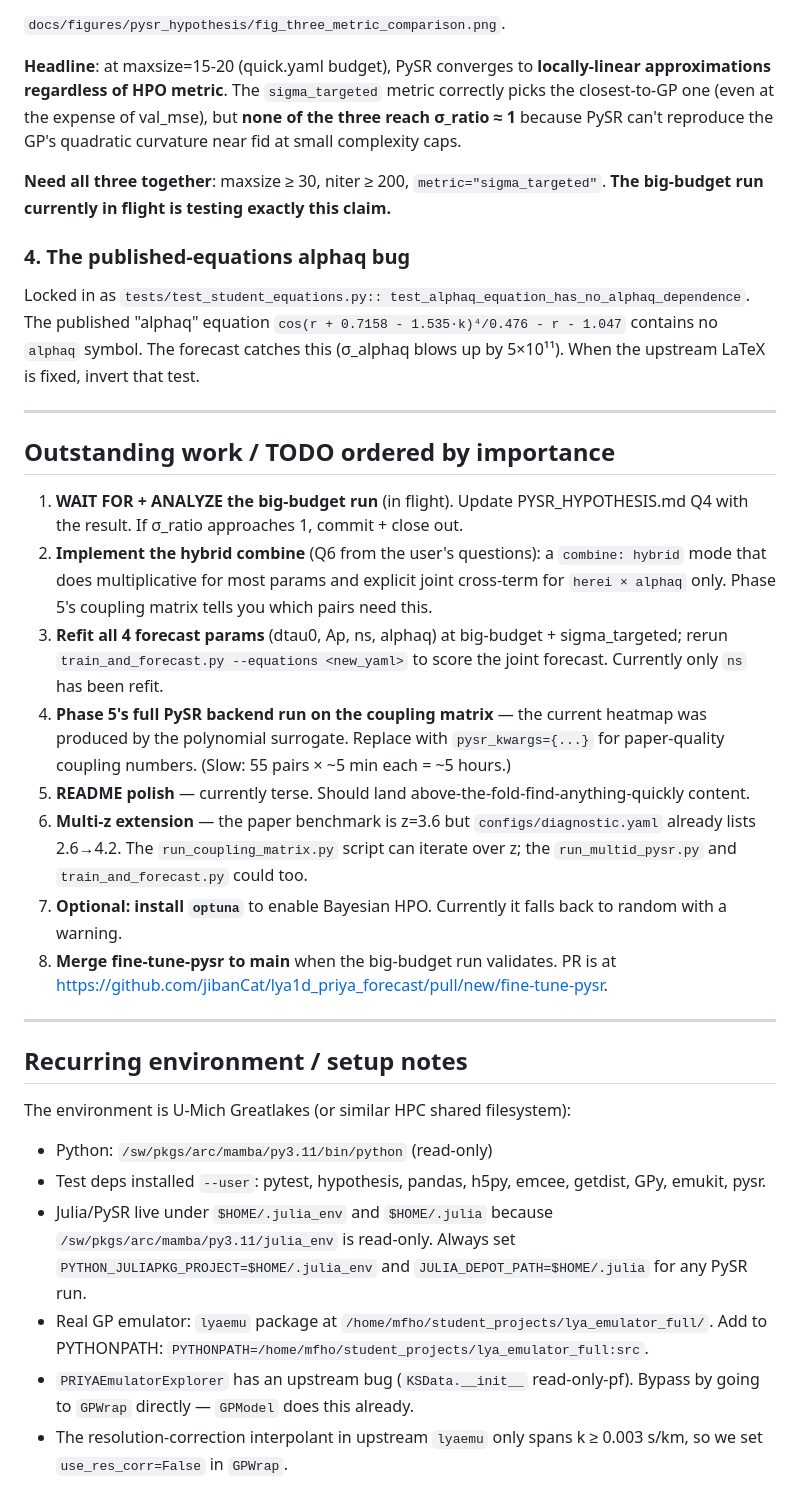
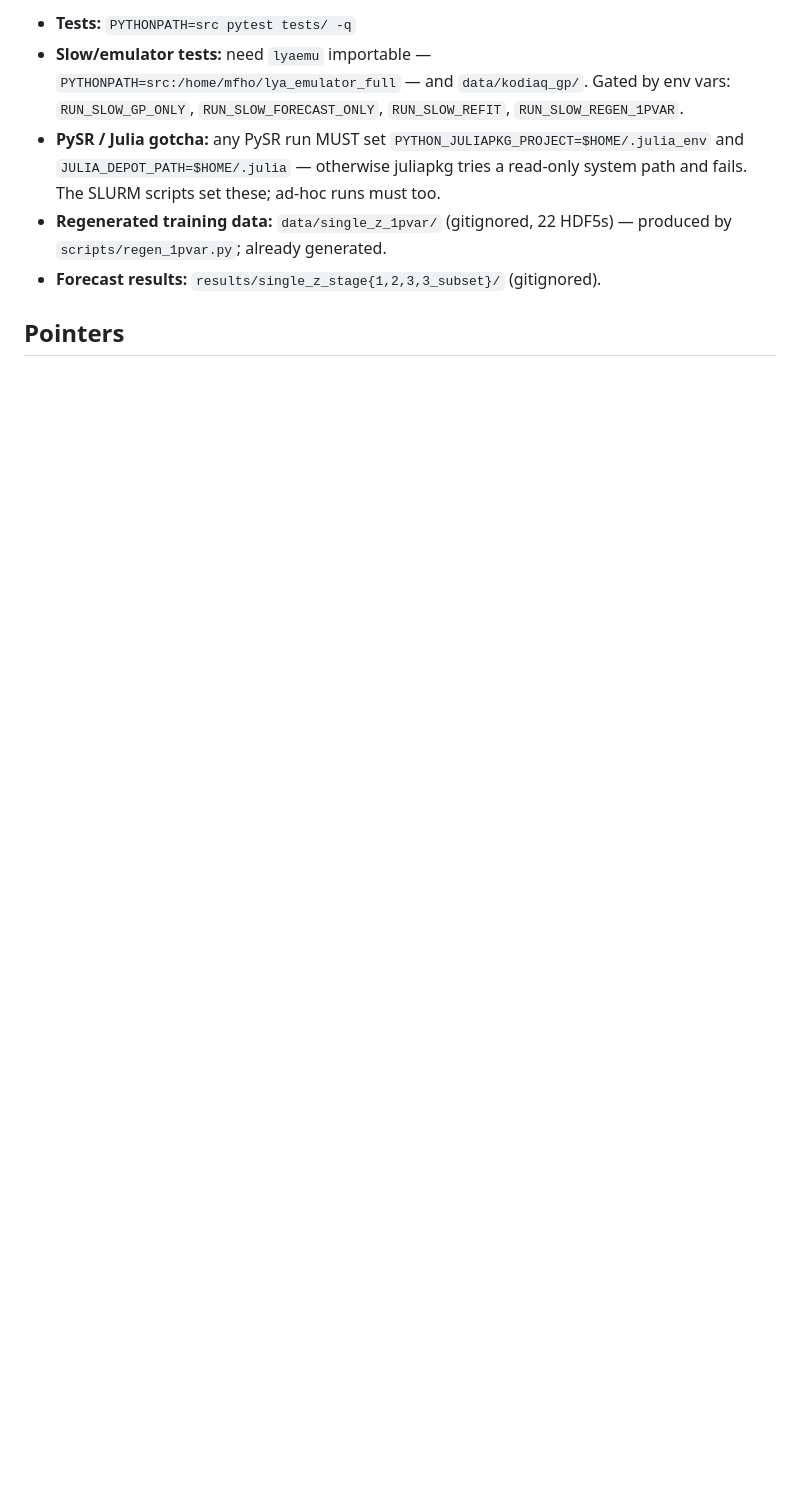
Before and after one commit to jibanCat/lya1d_priya_forecast, a Markdown page: HANDOFF.md, the part around one of its changes. Rendered like a GitHub page; blank space fills up the shorter version.

Commit message:
Refresh HANDOFF.md — current single-z pipeline state, Stage 6 ready
Co-Authored-By: Claude Opus 4.7 (1M context) <noreply@anthropic.com>

```diff
--- a/HANDOFF.md
+++ b/HANDOFF.md
@@ -143,75 +99,17 @@ Five hypotheses tested:
 
-`docs/figures/pysr_hypothesis/fig_three_metric_comparison.png`.
+- **Tests:** `PYTHONPATH=src pytest tests/ -q`
+- **Slow/emulator tests:** need `lyaemu` importable —
+  `PYTHONPATH=src:/home/mfho/lya_emulator_full` — and `data/kodiaq_gp/`.
+  Gated by env vars: `RUN_SLOW_GP_ONLY`, `RUN_SLOW_FORECAST_ONLY`,
+  `RUN_SLOW_REFIT`, `RUN_SLOW_REGEN_1PVAR`.
+- **PySR / Julia gotcha:** any PySR run MUST set
+  `PYTHON_JULIAPKG_PROJECT=$HOME/.julia_env` and
+  `JULIA_DEPOT_PATH=$HOME/.julia` — otherwise juliapkg tries a read-only
+  system path and fails. The SLURM scripts set these; ad-hoc runs must too.
+- **Regenerated training data:** `data/single_z_1pvar/` (gitignored, 22
+  HDF5s) — produced by `scripts/regen_1pvar.py`; already generated.
+- **Forecast results:** `results/single_z_stage{1,2,3,3_subset}/`
+  (gitignored).
 
-**Headline**: at maxsize=15-20 (quick.yaml budget), PySR converges to
-**locally-linear approximations regardless of HPO metric**. The
-`sigma_targeted` metric correctly picks the closest-to-GP one (even
-at the expense of val_mse), but **none of the three reach σ_ratio ≈ 1**
-because PySR can't reproduce the GP's quadratic curvature near fid at
-small complexity caps.
+## Pointers
 
-**Need all three together**: maxsize ≥ 30, niter ≥ 200,
-`metric="sigma_targeted"`. **The big-budget run currently in flight
-is testing exactly this claim.**
-
-### 4. The published-equations alphaq bug
-
-Locked in as `tests/test_student_equations.py::
-test_alphaq_equation_has_no_alphaq_dependence`. The published
-"alphaq" equation `cos(r + 0.7158 - 1.535·k)⁴/0.476 - r - 1.047`
-contains no `alphaq` symbol. The forecast catches this (σ_alphaq
-blows up by 5×10¹¹). When the upstream LaTeX is fixed, invert that
-test.
-
----
-
-## Outstanding work / TODO ordered by importance
-
-1. **WAIT FOR + ANALYZE the big-budget run** (in flight). Update
-   PYSR_HYPOTHESIS.md Q4 with the result. If σ_ratio approaches 1,
-   commit + close out.
-2. **Implement the hybrid combine** (Q6 from the user's questions): a
-   `combine: hybrid` mode that does multiplicative for most params
-   and explicit joint cross-term for `herei × alphaq` only. Phase 5's
-   coupling matrix tells you which pairs need this.
-3. **Refit all 4 forecast params** (dtau0, Ap, ns, alphaq) at
-   big-budget + sigma_targeted; rerun `train_and_forecast.py
-   --equations <new_yaml>` to score the joint forecast. Currently
-   only `ns` has been refit.
-4. **Phase 5's full PySR backend run on the coupling matrix** — the
-   current heatmap was produced by the polynomial surrogate. Replace
-   with `pysr_kwargs={...}` for paper-quality coupling numbers.
-   (Slow: 55 pairs × ~5 min each = ~5 hours.)
-5. **README polish** — currently terse. Should land
-   above-the-fold-find-anything-quickly content.
-6. **Multi-z extension** — the paper benchmark is z=3.6 but
-   `configs/diagnostic.yaml` already lists 2.6→4.2. The
-   `run_coupling_matrix.py` script can iterate over z; the
-   `run_multid_pysr.py` and `train_and_forecast.py` could too.
-7. **Optional: install `optuna`** to enable Bayesian HPO. Currently
-   it falls back to random with a warning.
-8. **Merge fine-tune-pysr to main** when the big-budget run validates.
-   PR is at https://github.com/jibanCat/lya1d_priya_forecast/pull/new/fine-tune-pysr.
-
----
-
-## Recurring environment / setup notes
-
-The environment is U-Mich Greatlakes (or similar HPC shared filesystem):
-
-- Python: `/sw/pkgs/arc/mamba/py3.11/bin/python` (read-only)
-- Test deps installed `--user`: pytest, hypothesis, pandas, h5py, emcee,
-  getdist, GPy, emukit, pysr.
-- Julia/PySR live under `$HOME/.julia_env` and `$HOME/.julia` because
-  `/sw/pkgs/arc/mamba/py3.11/julia_env` is read-only. Always set
-  `PYTHON_JULIAPKG_PROJECT=$HOME/.julia_env` and
-  `JULIA_DEPOT_PATH=$HOME/.julia` for any PySR run.
-- Real GP emulator: `lyaemu` package at
-  `/home/mfho/student_projects/lya_emulator_full/`. Add to PYTHONPATH:
-  `PYTHONPATH=/home/mfho/student_projects/lya_emulator_full:src`.
-- `PRIYAEmulatorExplorer` has an upstream bug (`KSData.__init__`
-  read-only-pf). Bypass by going to `GPWrap` directly — `GPModel` does
-  this already.
-- The resolution-correction interpolant in upstream `lyaemu` only spans
-  k ≥ 0.003 s/km, so we set `use_res_corr=False` in `GPWrap`.
-
```
Also changed, not shown: other parts of HANDOFF.md (+83 -167 lines).
